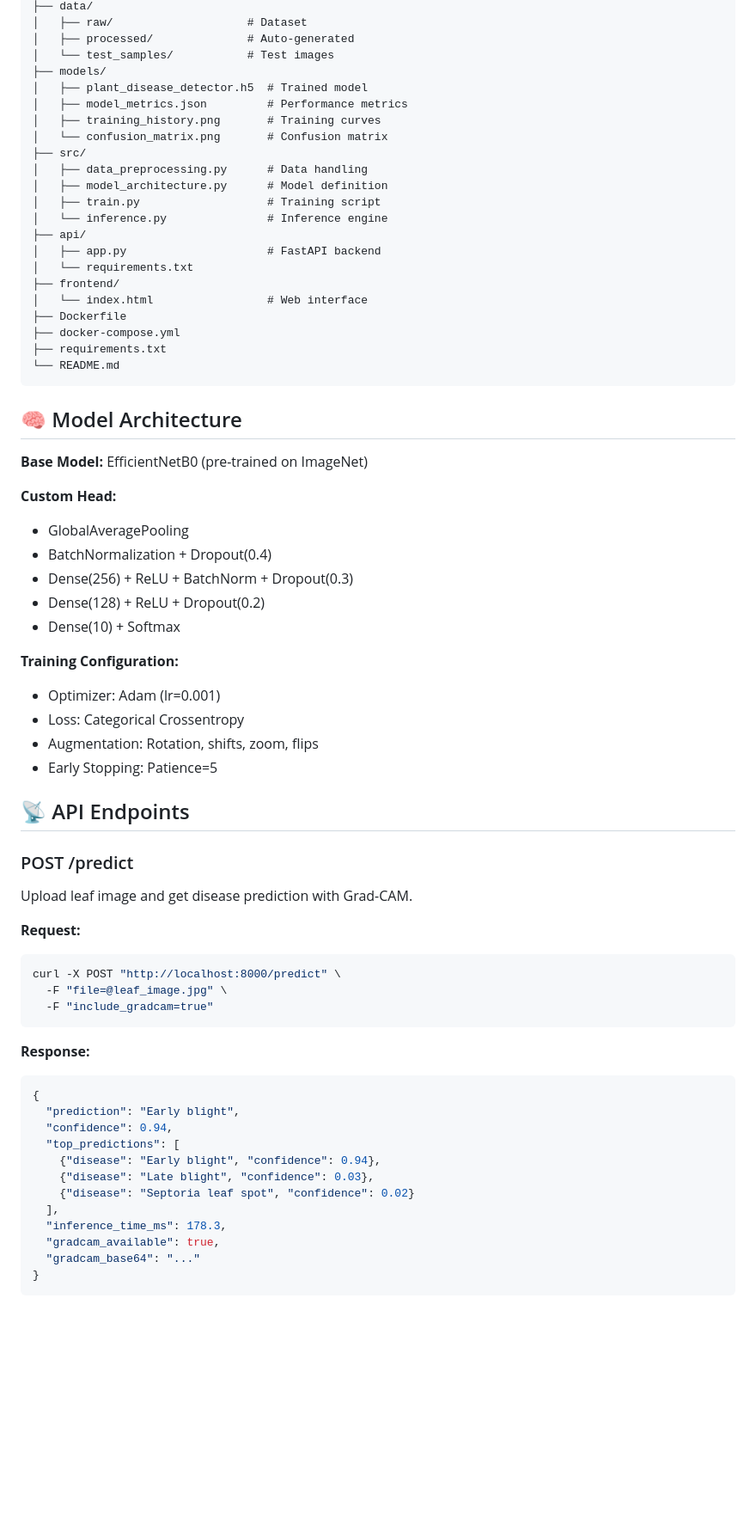
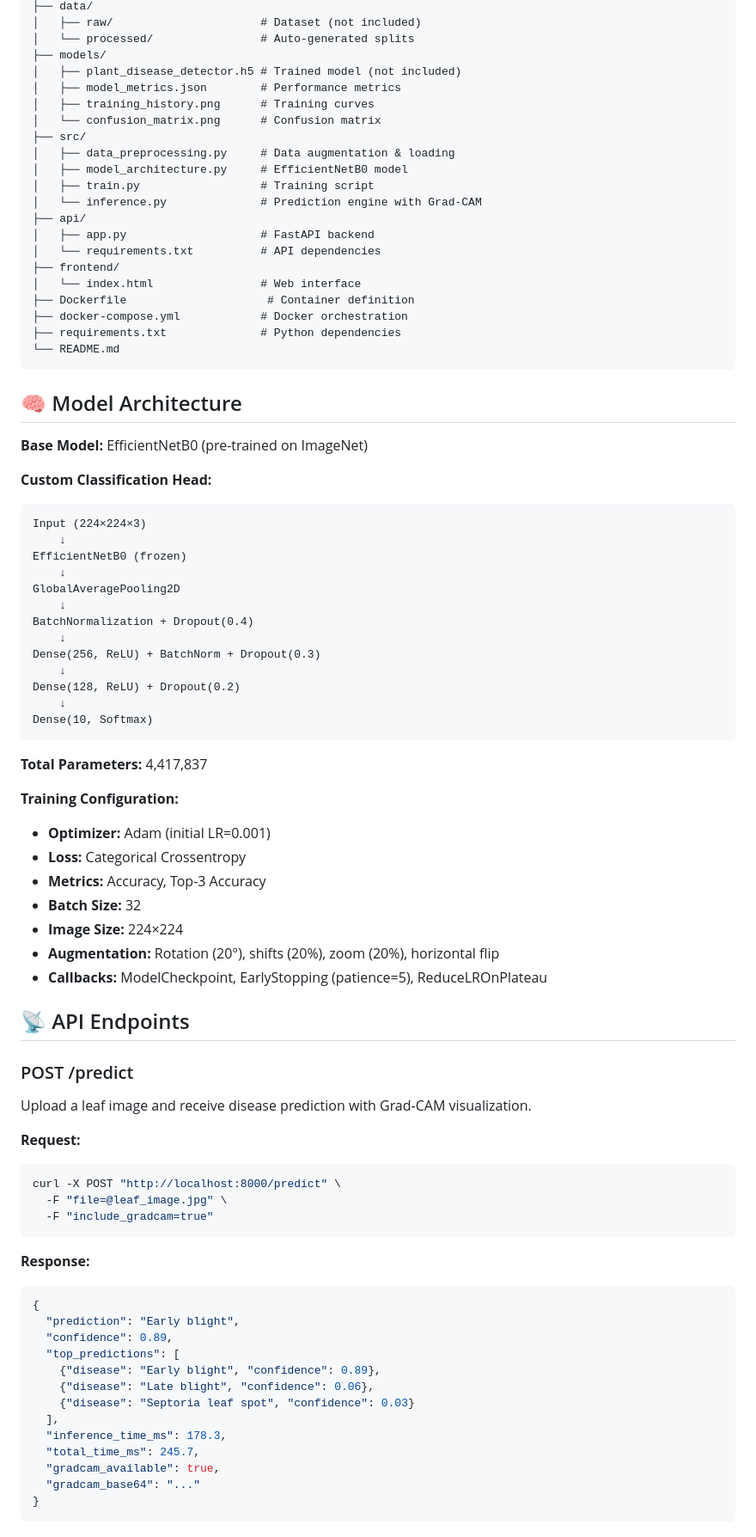
Before and after one commit to mahmooooudz/plant-disease-detection, a Markdown page: README.md, the part around one of its changes. Shown at 86% size. Rendered like a GitHub page; blank space fills up the shorter version.

````diff
--- a/README.md
+++ b/README.md
@@ -101,25 +118,24 @@ plant-disease-detector/
 ├── data/
-│   ├── raw/                    # Dataset
-│   ├── processed/              # Auto-generated
-│   └── test_samples/           # Test images
+│   ├── raw/                      # Dataset (not included)
+│   └── processed/                # Auto-generated splits
 ├── models/
-│   ├── plant_disease_detector.h5  # Trained model
-│   ├── model_metrics.json         # Performance metrics
-│   ├── training_history.png       # Training curves
-│   └── confusion_matrix.png       # Confusion matrix
+│   ├── plant_disease_detector.h5 # Trained model (not included)
+│   ├── model_metrics.json        # Performance metrics
+│   ├── training_history.png      # Training curves
+│   └── confusion_matrix.png      # Confusion matrix
 ├── src/
-│   ├── data_preprocessing.py      # Data handling
-│   ├── model_architecture.py      # Model definition
-│   ├── train.py                   # Training script
-│   └── inference.py               # Inference engine
+│   ├── data_preprocessing.py     # Data augmentation & loading
+│   ├── model_architecture.py     # EfficientNetB0 model
+│   ├── train.py                  # Training script
+│   └── inference.py              # Prediction engine with Grad-CAM
 ├── api/
-│   ├── app.py                     # FastAPI backend
-│   └── requirements.txt
+│   ├── app.py                    # FastAPI backend
+│   └── requirements.txt          # API dependencies
 ├── frontend/
-│   └── index.html                 # Web interface
-├── Dockerfile
-├── docker-compose.yml
-├── requirements.txt
+│   └── index.html                # Web interface
+├── Dockerfile                     # Container definition
+├── docker-compose.yml            # Docker orchestration
+├── requirements.txt              # Python dependencies
 └── README.md
 ```
 
@@ -127,23 +143,38 @@ plant-disease-detector/
 
 **Base Model:** EfficientNetB0 (pre-trained on ImageNet)
 
-**Custom Head:**
-- GlobalAveragePooling
-- BatchNormalization + Dropout(0.4)
-- Dense(256) + ReLU + BatchNorm + Dropout(0.3)
-- Dense(128) + ReLU + Dropout(0.2)
-- Dense(10) + Softmax
+**Custom Classification Head:**
+```
+Input (224×224×3)
+    ↓
+EfficientNetB0 (frozen)
+    ↓
+GlobalAveragePooling2D
+    ↓
+BatchNormalization + Dropout(0.4)
+    ↓
+Dense(256, ReLU) + BatchNorm + Dropout(0.3)
+    ↓
+Dense(128, ReLU) + Dropout(0.2)
+    ↓
+Dense(10, Softmax)
+```
+
+**Total Parameters:** 4,417,837
 
 **Training Configuration:**
-- Optimizer: Adam (lr=0.001)
-- Loss: Categorical Crossentropy
-- Augmentation: Rotation, shifts, zoom, flips
-- Early Stopping: Patience=5
+- **Optimizer:** Adam (initial LR=0.001)
+- **Loss:** Categorical Crossentropy
+- **Metrics:** Accuracy, Top-3 Accuracy
+- **Batch Size:** 32
+- **Image Size:** 224×224
+- **Augmentation:** Rotation (20°), shifts (20%), zoom (20%), horizontal flip
+- **Callbacks:** ModelCheckpoint, EarlyStopping (patience=5), ReduceLROnPlateau
 
 ## 📡 API Endpoints
 
 ### POST /predict
-Upload leaf image and get disease prediction with Grad-CAM.
+Upload a leaf image and receive disease prediction with Grad-CAM visualization.
 
 **Request:**
 ```bash
@@ -156,13 +187,14 @@ curl -X POST "http://localhost:8000/predict" \
 ```json
 {
   "prediction": "Early blight",
-  "confidence": 0.94,
+  "confidence": 0.89,
   "top_predictions": [
-    {"disease": "Early blight", "confidence": 0.94},
-    {"disease": "Late blight", "confidence": 0.03},
-    {"disease": "Septoria leaf spot", "confidence": 0.02}
+    {"disease": "Early blight", "confidence": 0.89},
+    {"disease": "Late blight", "confidence": 0.06},
+    {"disease": "Septoria leaf spot", "confidence": 0.03}
   ],
   "inference_time_ms": 178.3,
+  "total_time_ms": 245.7,
   "gradcam_available": true,
   "gradcam_base64": "..."
 }
````
Also changed, not shown: other parts of README.md (+183 -84 lines).
